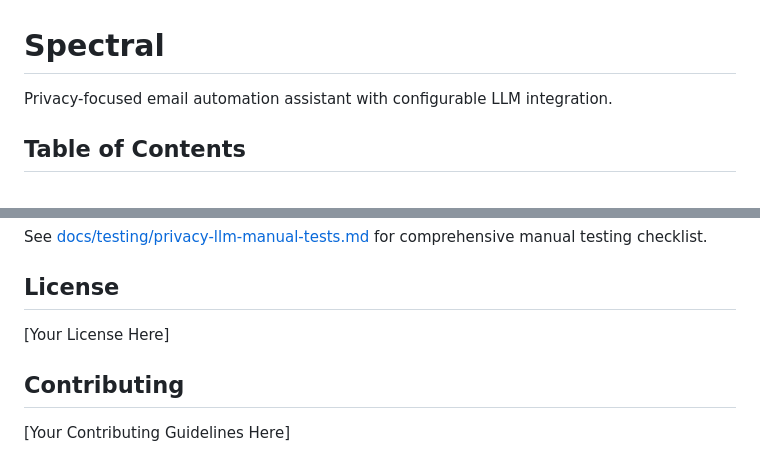
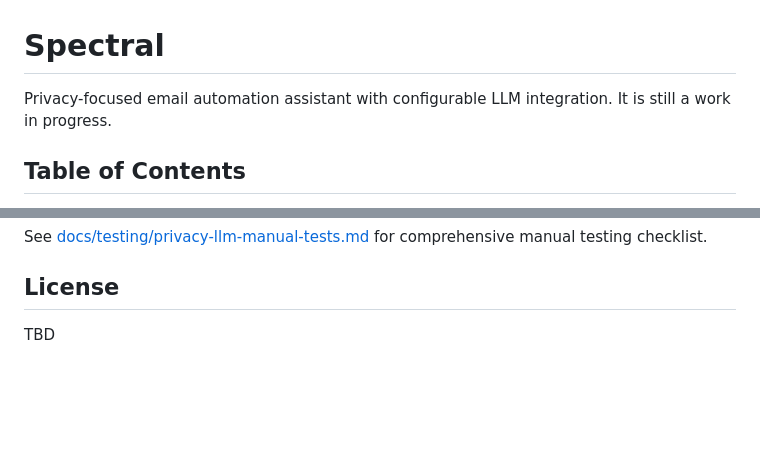
Before and after one commit to InfiniteInsight/Spectral-Privacy, a Markdown page: README.md, 2 parts joined by grey strips. Drawn GitHub-style; blank space fills up the shorter version.

Commit message:
Update README with project status and license
Added a note about the project being a work in progress and updated the license section to TBD.

```diff
--- a/README.md
+++ b/README.md
@@ -1,6 +1,6 @@
 # Spectral
 
-Privacy-focused email automation assistant with configurable LLM integration.
+Privacy-focused email automation assistant with configurable LLM integration. It is still a work in progress.
 
 ## Table of Contents
 
@@ -218,8 +218,4 @@ See [docs/testing/privacy-llm-manual-tests.md](docs/testing/privacy-llm-manual-t
 
 ## License
 
-[Your License Here]
-
-## Contributing
-
-[Your Contributing Guidelines Here]
+TBD
```
